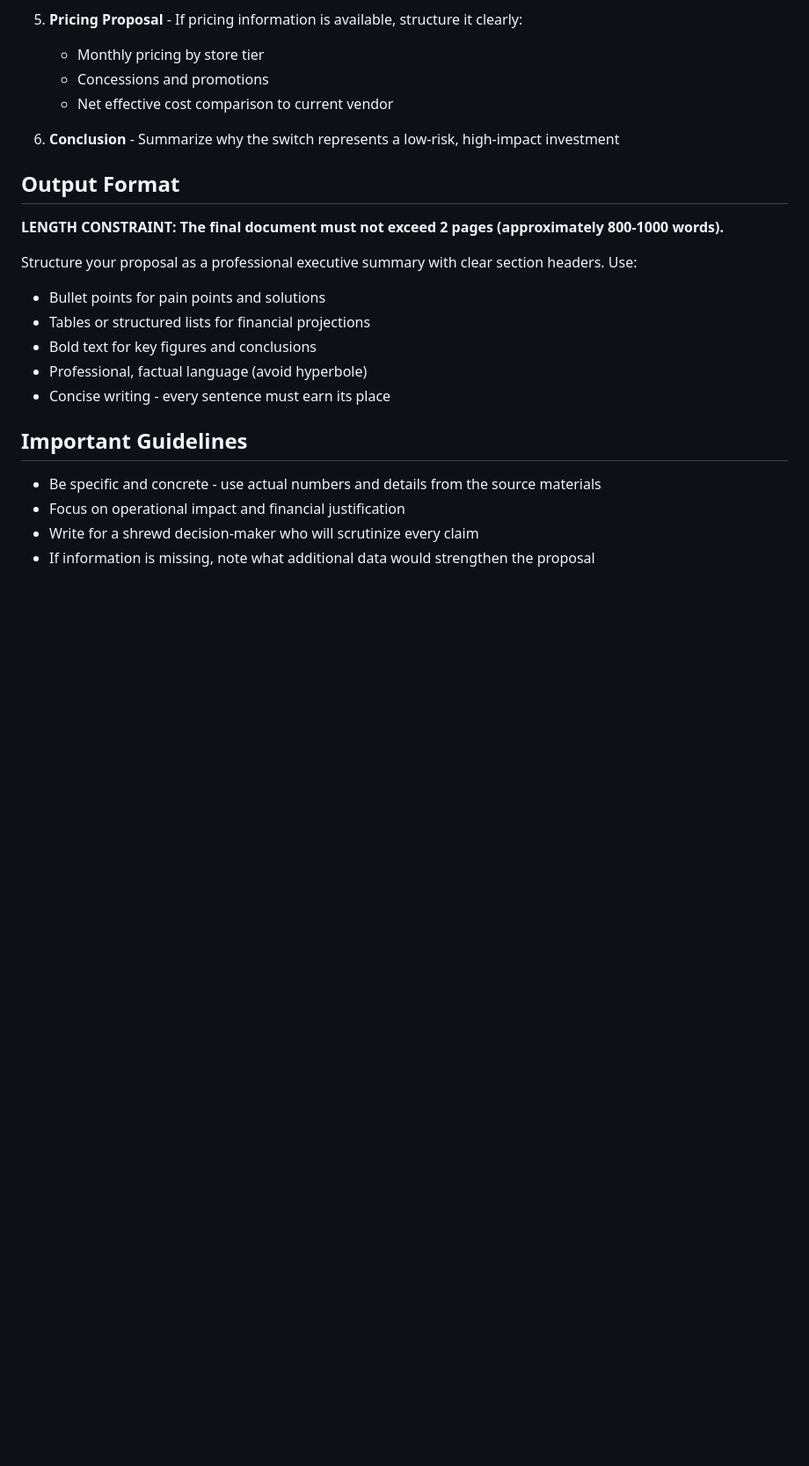
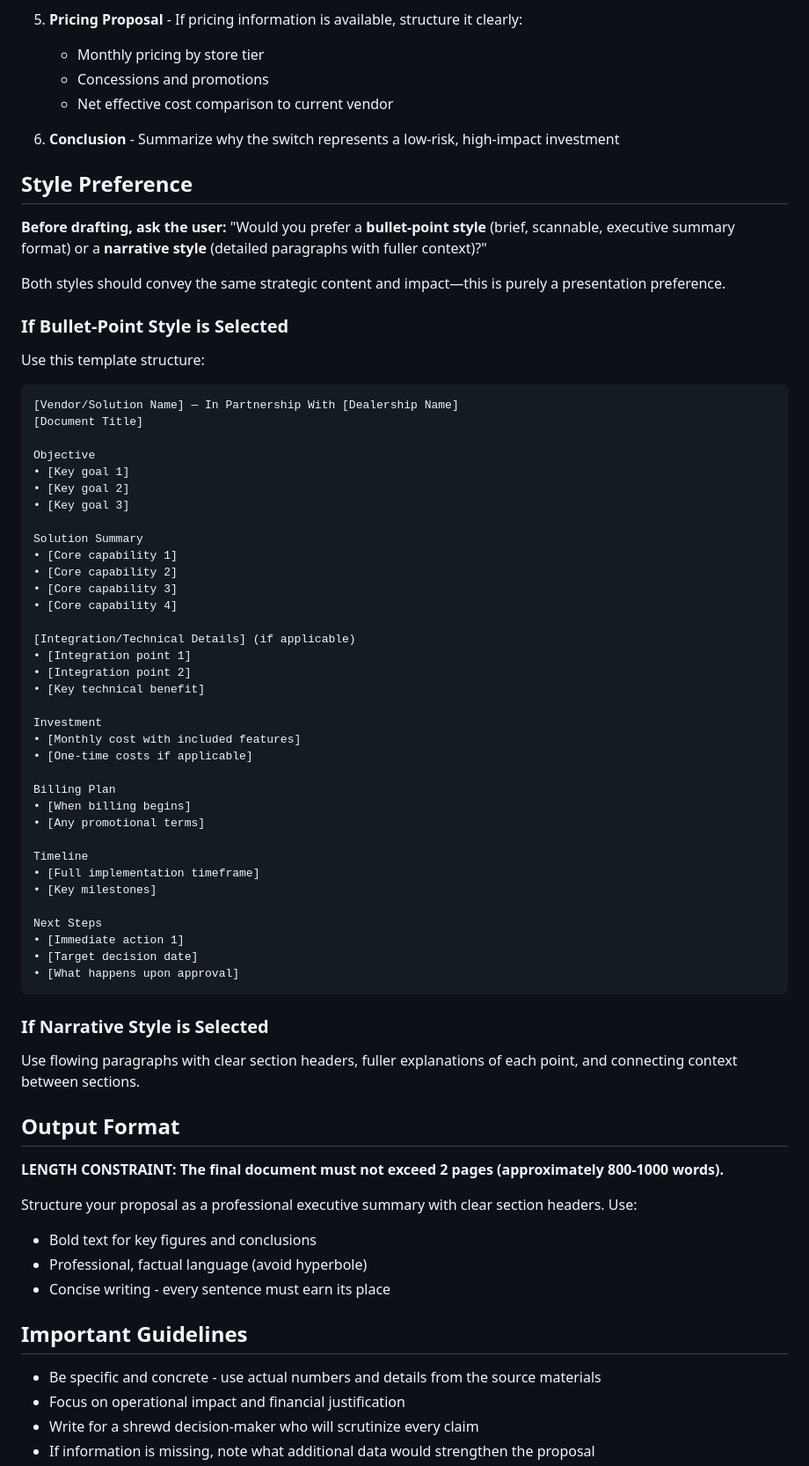
Before and after one commit to bordenet/strategic-proposal, a Markdown page: prompts/phase1.md, the part around the change. Shown: that part at 88% size. Rendered like a GitHub page; blank space fills up the shorter version.

Commit message:
Add bullet-point vs narrative style option to Phase 1 prompt
- Claude now asks user for style preference before drafting
- Added reusable bullet-point template structure
- Both styles convey same strategic content, just different presentation

````diff
--- a/prompts/phase1.md
+++ b/prompts/phase1.md
@@ -70,13 +70,63 @@ Based on the materials above, draft a strategic executive summary proposal. The
 
 6. **Conclusion** - Summarize why the switch represents a low-risk, high-impact investment
 
+## Style Preference
+
+**Before drafting, ask the user:** "Would you prefer a **bullet-point style** (brief, scannable, executive summary format) or a **narrative style** (detailed paragraphs with fuller context)?"
+
+Both styles should convey the same strategic content and impact—this is purely a presentation preference.
+
+### If Bullet-Point Style is Selected
+
+Use this template structure:
+
+```
+[Vendor/Solution Name] — In Partnership With [Dealership Name]
+[Document Title]
+
+Objective
+• [Key goal 1]
+• [Key goal 2]
+• [Key goal 3]
+
+Solution Summary
+• [Core capability 1]
+• [Core capability 2]
+• [Core capability 3]
+• [Core capability 4]
+
+[Integration/Technical Details] (if applicable)
+• [Integration point 1]
+• [Integration point 2]
+• [Key technical benefit]
+
+Investment
+• [Monthly cost with included features]
+• [One-time costs if applicable]
+
+Billing Plan
+• [When billing begins]
+• [Any promotional terms]
+
+Timeline
+• [Full implementation timeframe]
+• [Key milestones]
+
+Next Steps
+• [Immediate action 1]
+• [Target decision date]
+• [What happens upon approval]
+```
+
+### If Narrative Style is Selected
+
+Use flowing paragraphs with clear section headers, fuller explanations of each point, and connecting context between sections.
+
 ## Output Format
 
 **LENGTH CONSTRAINT: The final document must not exceed 2 pages (approximately 800-1000 words).**
 
 Structure your proposal as a professional executive summary with clear section headers. Use:
-- Bullet points for pain points and solutions
-- Tables or structured lists for financial projections
 - Bold text for key figures and conclusions
 - Professional, factual language (avoid hyperbole)
 - Concise writing - every sentence must earn its place
````
